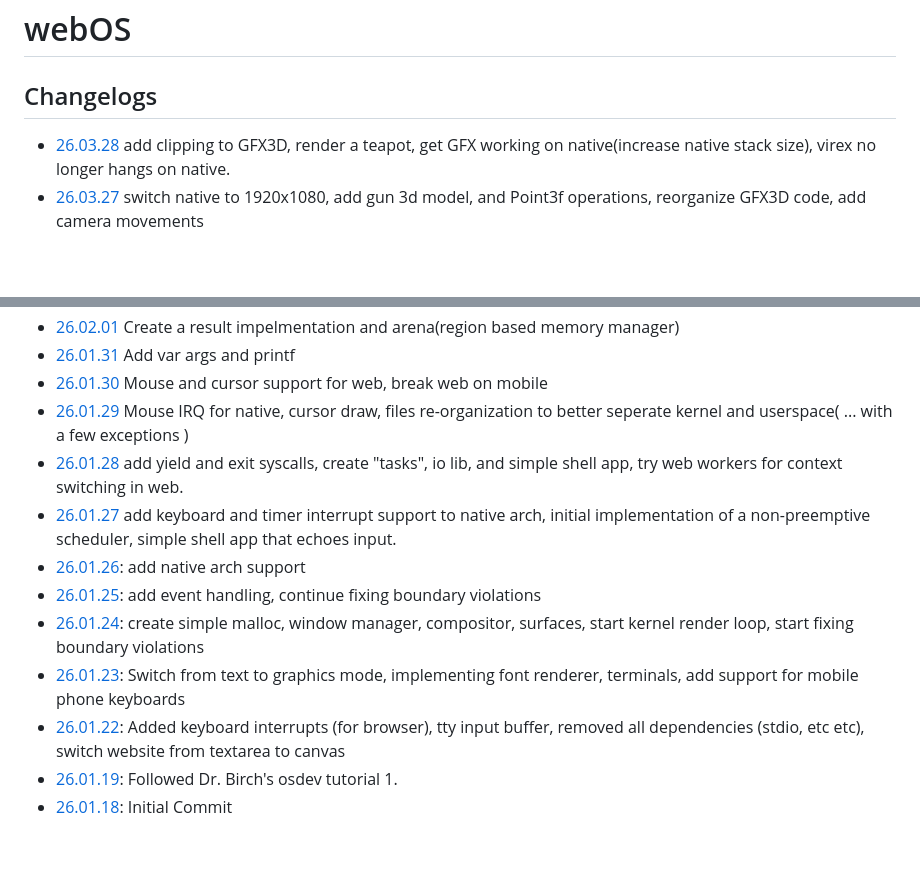
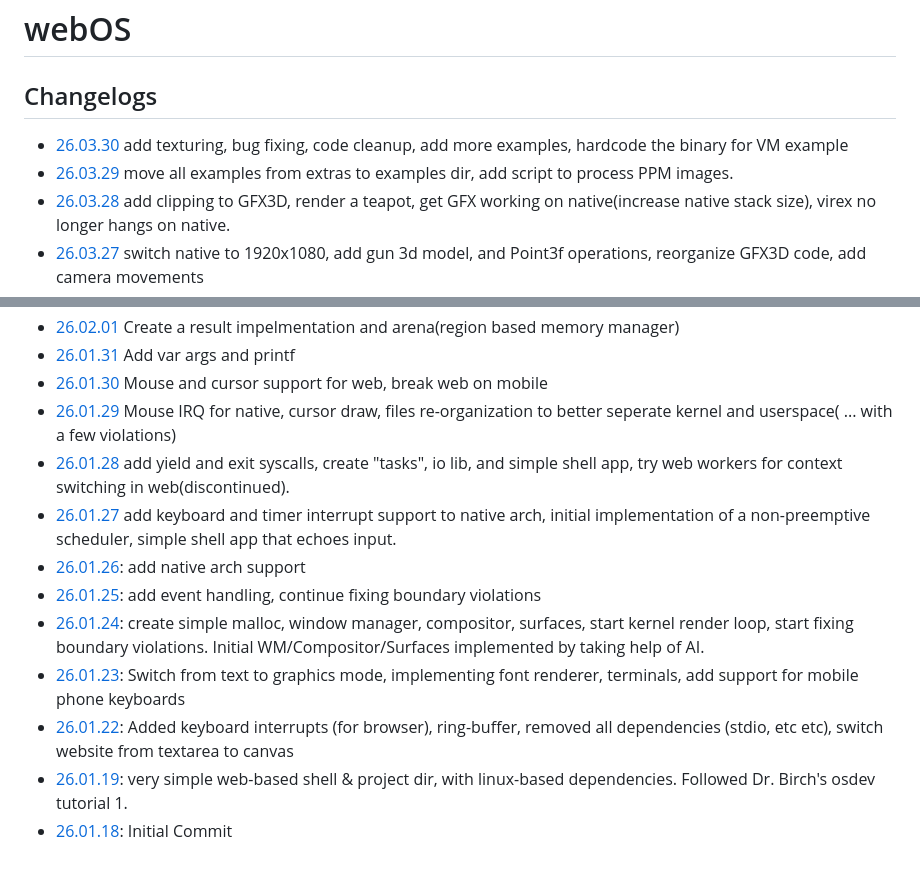
Before and after one commit to Soham-Metha/OS, a Markdown page: README.md, 2 parts joined by grey strips. Drawn GitHub-style; blank space fills up the shorter version.

```diff
--- a/README.md
+++ b/README.md
@@ -2,6 +2,8 @@
 
 ## Changelogs
 
+- [26.03.30](https://github.com/Soham-Metha/OS/tree/5f3a8f650ea961abb726735a6cd8fee48713e6e4) add texturing, bug fixing, code cleanup, add more examples, hardcode the binary for VM example
+- [26.03.29](https://github.com/Soham-Metha/OS/tree/ec71a63abda0e944bcc6a074d6454275f28360bb) move all examples from extras to examples dir, add script to process PPM images.
 - [26.03.28](https://github.com/Soham-Metha/OS/tree/308a67df73b2af49669ca8f5465669207655bc32) add clipping to GFX3D, render a teapot, get GFX working on native(increase native stack size), virex no longer hangs on native.
 - [26.03.27](https://github.com/Soham-Metha/OS/tree/00c0e9b1bb97100dc3bc061bdcde3a24634f2814) switch native to 1920x1080, add gun 3d model, and Point3f operations, reorganize GFX3D code, add camera movements
 - [26.03.19](https://github.com/Soham-Metha/OS/tree/d9dc5b1d6750d50ee2133c2b0769ae9445c8f786) add sqrt/tan and matrix operations,chained matrix multiplication, initial 3D pipeline using triangles and 3D mesh, by following javidx9's game engine tutorial, add fish 3D model
@@ -19,13 +21,13 @@
 - [26.02.01](https://github.com/Soham-Metha/OS/tree/3b46c6b7cd4d15d1ec1772754bb162218de23f7b) Create a result impelmentation and arena(region based memory manager)
 - [26.01.31](https://github.com/Soham-Metha/OS/tree/e07fa7b6faa71c20c692c3a5c2d07718719f8a4e) Add var args and printf
 - [26.01.30](https://github.com/Soham-Metha/OS/tree/fb050e70ff4b9f81b0a492744957dacdef0ff0c9) Mouse and cursor support for web, break web on mobile
-- [26.01.29](https://github.com/Soham-Metha/OS/tree/f187d1285b05bebaca7fb747ecdf3650fa2e8516) Mouse IRQ for native, cursor draw, files re-organization to better seperate kernel and userspace( ... with a few exceptions )
-- [26.01.28](https://github.com/Soham-Metha/OS/tree/6af5e854da971e58c0e4e3cd1adf38eddb4a6b59) add yield and exit syscalls, create "tasks", io lib, and simple shell app, try web workers for context switching in web.
+- [26.01.29](https://github.com/Soham-Metha/OS/tree/f187d1285b05bebaca7fb747ecdf3650fa2e8516) Mouse IRQ for native, cursor draw, files re-organization to better seperate kernel and userspace( ... with a few violations)
+- [26.01.28](https://github.com/Soham-Metha/OS/tree/6af5e854da971e58c0e4e3cd1adf38eddb4a6b59) add yield and exit syscalls, create "tasks", io lib, and simple shell app, try web workers for context switching in web(discontinued).
 - [26.01.27](https://github.com/Soham-Metha/OS/tree/268dda240b9d32f83cf06f1d142313b4526dc5b8) add keyboard and timer interrupt support to native arch, initial implementation of a non-preemptive scheduler, simple shell app that echoes input.
 - [26.01.26](https://github.com/Soham-Metha/OS/tree/c7c386c6697781bc3a38c6529d54c256df8c5185): add native arch support
 - [26.01.25](https://github.com/Soham-Metha/OS/tree/b15f1f034a9d9c451c437d2e280ef9091d63d98b): add event handling, continue fixing boundary violations
-- [26.01.24](https://github.com/Soham-Metha/OS/tree/a07f27ea88a680184bbc3a081f5337c17dda49cf): create simple malloc, window manager, compositor, surfaces, start kernel render loop, start fixing boundary violations
+- [26.01.24](https://github.com/Soham-Metha/OS/tree/a07f27ea88a680184bbc3a081f5337c17dda49cf): create simple malloc, window manager, compositor, surfaces, start kernel render loop, start fixing boundary violations. Initial WM/Compositor/Surfaces implemented by taking help of AI.
 - [26.01.23](https://github.com/Soham-Metha/OS/tree/7f9406a464f8bf972c9ed653e2e9d5d4a992fab8): Switch from text to graphics mode, implementing font renderer, terminals, add support for mobile phone keyboards
-- [26.01.22](https://github.com/Soham-Metha/OS/tree/6d98e2f280fb3d7899e58401265e213068c2c3c1): Added keyboard interrupts (for browser), tty input buffer, removed all dependencies (stdio, etc etc), switch website from textarea to canvas
-- [26.01.19](https://github.com/Soham-Metha/OS/tree/4fea8d49ac7a90ee7eea3851c46921642d54cde5): Followed Dr. Birch's osdev tutorial 1.
+- [26.01.22](https://github.com/Soham-Metha/OS/tree/6d98e2f280fb3d7899e58401265e213068c2c3c1): Added keyboard interrupts (for browser), ring-buffer, removed all dependencies (stdio, etc etc), switch website from textarea to canvas
+- [26.01.19](https://github.com/Soham-Metha/OS/tree/4fea8d49ac7a90ee7eea3851c46921642d54cde5): very simple web-based shell & project dir, with linux-based dependencies. Followed Dr. Birch's osdev tutorial 1.
 - [26.01.18](https://github.com/Soham-Metha/OS/tree/fb9704466cca8777cd1382515cf607e6dc9bf741): Initial Commit
```
